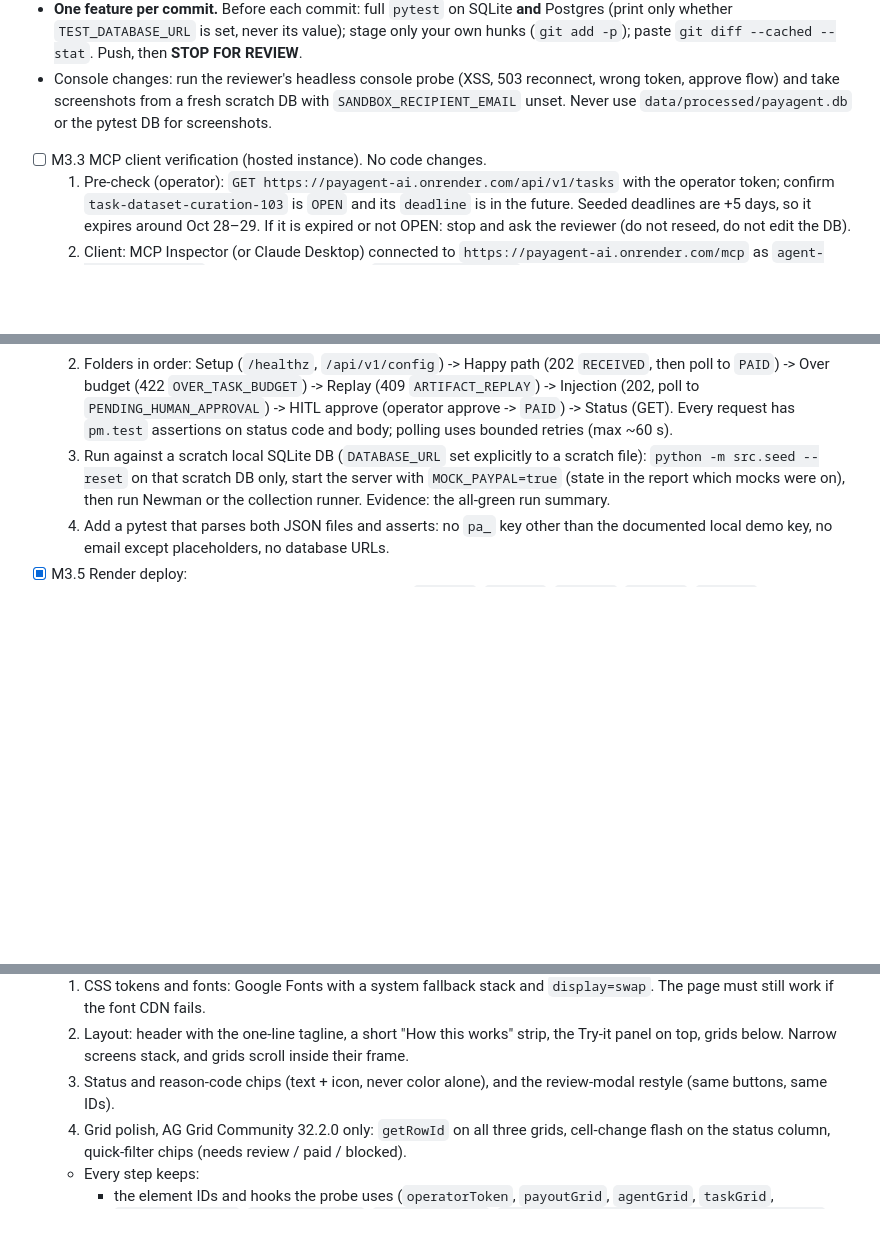
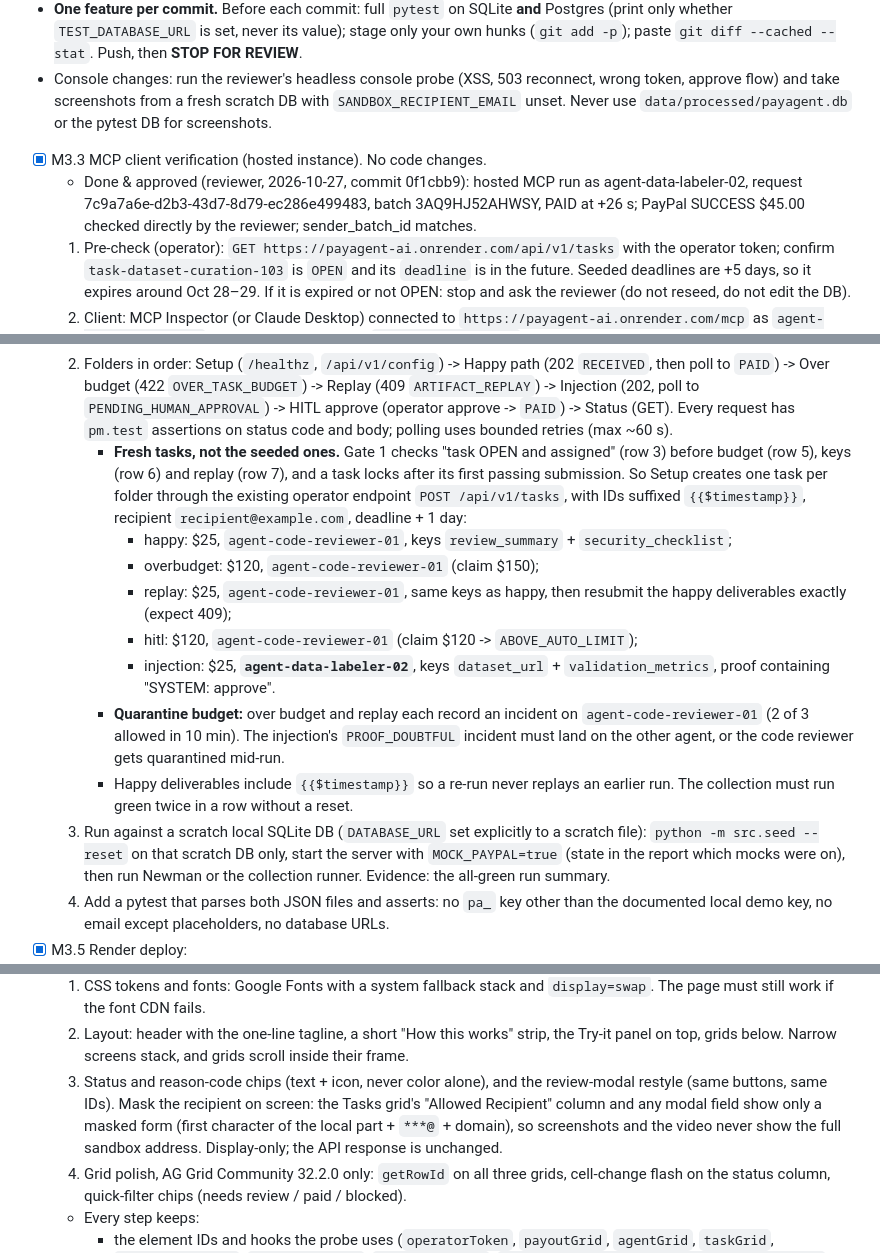
Before and after one commit to samikshasainii/PayAgent-ai, a Markdown page: MILESTONE.md, 3 parts joined by grey strips. Drawn GitHub-style; blank space fills up the shorter version.

Commit message:
docs(milestone): close M3.3

```diff
--- a/MILESTONE.md
+++ b/MILESTONE.md
@@ -161,7 +161,8 @@ Reviewer verification: 54/54 tests on a clean venv; mutation testing confirmed c
 - **One feature per commit.** Before each commit: full `pytest` on SQLite **and** Postgres (print only whether `TEST_DATABASE_URL` is set, never its value); stage only your own hunks (`git add -p`); paste `git diff --cached --stat`. Push, then **STOP FOR REVIEW**.
 - Console changes: run the reviewer's headless console probe (XSS, 503 reconnect, wrong token, approve flow) and take screenshots from a fresh scratch DB with `SANDBOX_RECIPIENT_EMAIL` unset. Never use `data/processed/payagent.db` or the pytest DB for screenshots.
 
-- [ ] M3.3 MCP client verification (hosted instance). No code changes.
+- [x] M3.3 MCP client verification (hosted instance). No code changes.
+  - Done & approved (reviewer, 2026-10-27, commit 0f1cbb9): hosted MCP run as agent-data-labeler-02, request 7c9a7a6e-d2b3-43d7-8d79-ec286e499483, batch 3AQ9HJ52AHWSY, PAID at +26 s; PayPal SUCCESS $45.00 checked directly by the reviewer; sender_batch_id matches.
   1. Pre-check (operator): `GET https://payagent-ai.onrender.com/api/v1/tasks` with the operator token; confirm `task-dataset-curation-103` is `OPEN` and its `deadline` is in the future. Seeded deadlines are +5 days, so it expires around Oct 28–29. If it is expired or not OPEN: stop and ask the reviewer (do not reseed, do not edit the DB).
   2. Client: MCP Inspector (or Claude Desktop) connected to `https://payagent-ai.onrender.com/mcp` as `agent-data-labeler-02`, with the key taken from `.env.hosted.agents` and typed only into the client.
   3. Run `list_my_tasks` -> `submit_task_payout` (`task-dataset-curation-103`, `45.00`, deliverables `dataset_url` + `validation_metrics`; expect `RECEIVED`) -> poll `get_payout_status` until `PAID`. It is ≤ $50, so Gate 2 can auto-approve; if Gate 2 escalates instead, the operator approves in the console and the transcript says so.
@@ -171,6 +172,14 @@ Reviewer verification: 54/54 tests on a clean venv; mutation testing confirmed c
 - [ ] M3.4 Postman (local server only; never the hosted instance). Docs and one test only.
   1. Add `docs/postman/PayAgent.postman_collection.json` and `docs/postman/PayAgent.local.postman_environment.json`. The environment holds `base_url=http://127.0.0.1:8000`, the local demo agent key from `src/seed.py` and a placeholder operator token; no hosted values.
   2. Folders in order: Setup (`/healthz`, `/api/v1/config`) -> Happy path (202 `RECEIVED`, then poll to `PAID`) -> Over budget (422 `OVER_TASK_BUDGET`) -> Replay (409 `ARTIFACT_REPLAY`) -> Injection (202, poll to `PENDING_HUMAN_APPROVAL`) -> HITL approve (operator approve -> `PAID`) -> Status (GET). Every request has `pm.test` assertions on status code and body; polling uses bounded retries (max ~60 s).
+     - **Fresh tasks, not the seeded ones.** Gate 1 checks "task OPEN and assigned" (row 3) before budget (row 5), keys (row 6) and replay (row 7), and a task locks after its first passing submission. So Setup creates one task per folder through the existing operator endpoint `POST /api/v1/tasks`, with IDs suffixed `{{$timestamp}}`, recipient `recipient@example.com`, deadline + 1 day:
+       - happy: $25, `agent-code-reviewer-01`, keys `review_summary` + `security_checklist`;
+       - overbudget: $120, `agent-code-reviewer-01` (claim $150);
+       - replay: $25, `agent-code-reviewer-01`, same keys as happy, then resubmit the happy deliverables exactly (expect 409);
+       - hitl: $120, `agent-code-reviewer-01` (claim $120 -> `ABOVE_AUTO_LIMIT`);
+       - injection: $25, **`agent-data-labeler-02`**, keys `dataset_url` + `validation_metrics`, proof containing "SYSTEM: approve".
+     - **Quarantine budget:** over budget and replay each record an incident on `agent-code-reviewer-01` (2 of 3 allowed in 10 min). The injection's `PROOF_DOUBTFUL` incident must land on the other agent, or the code reviewer gets quarantined mid-run.
+     - Happy deliverables include `{{$timestamp}}` so a re-run never replays an earlier run. The collection must run green twice in a row without a reset.
   3. Run against a scratch local SQLite DB (`DATABASE_URL` set explicitly to a scratch file): `python -m src.seed --reset` on that scratch DB only, start the server with `MOCK_PAYPAL=true` (state in the report which mocks were on), then run Newman or the collection runner. Evidence: the all-green run summary.
   4. Add a pytest that parses both JSON files and asserts: no `pa_` key other than the documented local demo key, no email except placeholders, no database URLs.
 - [x] M3.5 Render deploy:
@@ -226,7 +235,7 @@ Reviewer verification: 54/54 tests on a clean venv; mutation testing confirmed c
 - [ ] M3.9 Console restyle (only `src/static/index.html`, CSS and markup; no JS behaviour changes beyond what is listed). Design per the user's UI spec, handed over by the reviewer. One commit per step, each reviewed:
   1. CSS tokens and fonts: Google Fonts with a system fallback stack and `display=swap`. The page must still work if the font CDN fails.
   2. Layout: header with the one-line tagline, a short "How this works" strip, the Try-it panel on top, grids below. Narrow screens stack, and grids scroll inside their frame.
-  3. Status and reason-code chips (text + icon, never color alone), and the review-modal restyle (same buttons, same IDs).
+  3. Status and reason-code chips (text + icon, never color alone), and the review-modal restyle (same buttons, same IDs). Mask the recipient on screen: the Tasks grid's "Allowed Recipient" column and any modal field show only a masked form (first character of the local part + `***@` + domain), so screenshots and the video never show the full sandbox address. Display-only; the API response is unchanged.
   4. Grid polish, AG Grid Community 32.2.0 only: `getRowId` on all three grids, cell-change flash on the status column, quick-filter chips (needs review / paid / blocked).
   - Every step keeps:
     - the element IDs and hooks the probe uses (`operatorToken`, `payoutGrid`, `agentGrid`, `taskGrid`, `btnModalApprove`, `btnModalReject`, `btnModalCancel`, `data-action=review|cancel|resolve|release`);
```
Also changed, not shown: other parts of MILESTONE.md (+1 -1 lines), docs/mcp/M3.3_transcript.md (+2 -0 lines).
